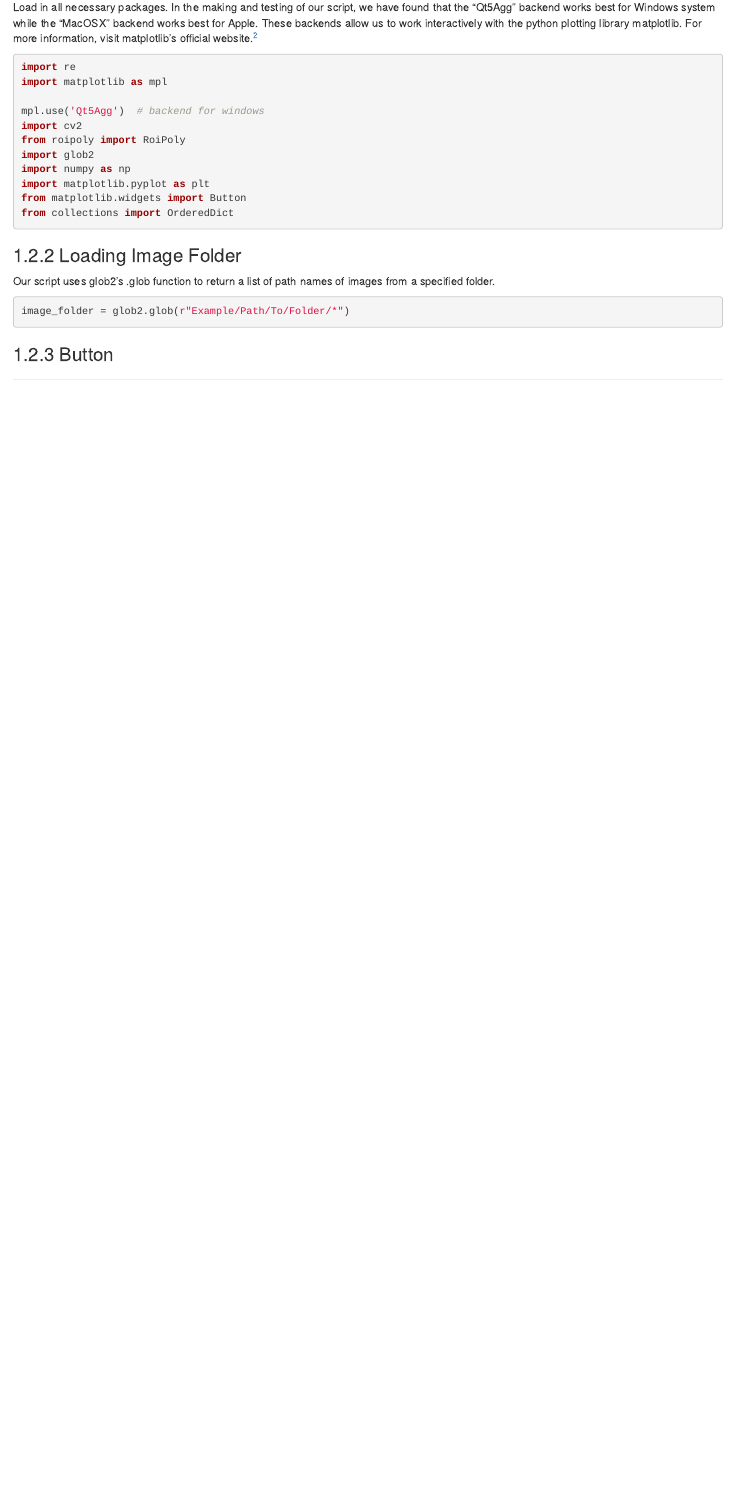
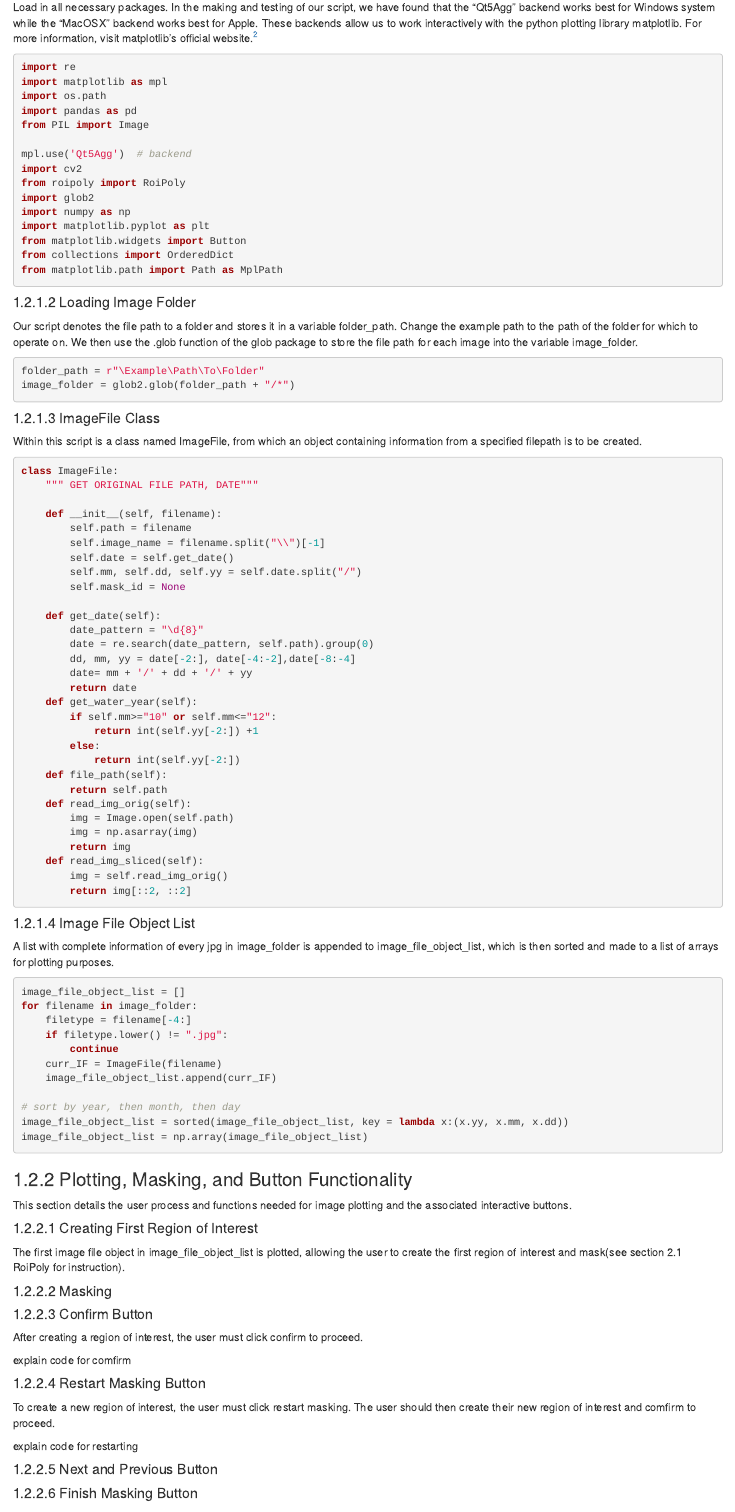
Before and after one commit to bini-a/hbwater_cameratrap_pheno, an R Markdown document (bookdown/02-roi.Rmd): the page in a window 1100 px wide, from 390 px down before the commit and from 450 px down after it, so that both start at the same text. Rendered offline with R 4.5, knitr and Pandoc, with nearby package versions; drawn as R Markdown's standard HTML page in place of the format the file asks for.

Commit message:
updating chapter 02 roi

````diff
--- a/bookdown/02-roi.Rmd
+++ b/bookdown/02-roi.Rmd
@@ -15,8 +18,11 @@ Load in all necessary packages. In the making and testing of our script, we have
 ```{python load-python-packages, eval = FALSE}
 import re
 import matplotlib as mpl
+import os.path
+import pandas as pd
+from PIL import Image
 
-mpl.use('Qt5Agg')  # backend for windows
+mpl.use('Qt5Agg')  # backend
 import cv2
 from roipoly import RoiPoly
 import glob2
@@ -24,15 +30,106 @@ import numpy as np
 import matplotlib.pyplot as plt
 from matplotlib.widgets import Button
 from collections import OrderedDict
+from matplotlib.path import Path as MplPath
 ```
 
-### Loading Image Folder
-Our script uses glob2's .glob function to return a list of path names of images from a specified folder.
+#### Loading Image Folder
+Our script denotes the file path to a folder and stores it in a variable folder_path. Change the example path to the path of the folder for which to operate on. We then use the .glob function of the glob package to store the file path for each image into the variable image_folder.
 ```{python load-image-folder, eval = FALSE}
-image_folder = glob2.glob(r"Example/Path/To/Folder/*")
+folder_path = r"\Example\Path\To\Folder"
+image_folder = glob2.glob(folder_path + "/*")
 ```
 
-### Button
+#### ImageFile Class
+Within this script is a class named ImageFile, from which an object containing information from a specified filepath is to be created.
+```{python image_file_lass, eval = FALSE}
+class ImageFile:
+    """ GET ORIGINAL FILE PATH, DATE"""
+
+    def __init__(self, filename):
+        self.path = filename
+        self.image_name = filename.split("\\")[-1]
+        self.date = self.get_date()
+        self.mm, self.dd, self.yy = self.date.split("/")
+        self.mask_id = None
+
+    def get_date(self):
+        date_pattern = "\d{8}"
+        date = re.search(date_pattern, self.path).group(0)
+        dd, mm, yy = date[-2:], date[-4:-2],date[-8:-4]
+        date= mm + '/' + dd + '/' + yy
+        return date
+    def get_water_year(self):
+        if self.mm>="10" or self.mm<="12":
+            return int(self.yy[-2:]) +1
+        else:
+            return int(self.yy[-2:])
+    def file_path(self):
+        return self.path
+    def read_img_orig(self):
+        img = Image.open(self.path)
+        img = np.asarray(img)
+        return img
+    def read_img_sliced(self):
+        img = self.read_img_orig()
+        return img[::2, ::2]
+
+```
+
+#### Image File Object List
+A list with complete information of every jpg in image_folder is appended to image_file_object_list, which is then sorted and made to a list of arrays for plotting purposes.
+```{python sort-image-folder, eval = FALSE}
+image_file_object_list = []
+for filename in image_folder:
+    filetype = filename[-4:]
+    if filetype.lower() != ".jpg":
+        continue
+    curr_IF = ImageFile(filename)
+    image_file_object_list.append(curr_IF)
+
+# sort by year, then month, then day
+image_file_object_list = sorted(image_file_object_list, key = lambda x:(x.yy, x.mm, x.dd))
+image_file_object_list = np.array(image_file_object_list)
+```
+
+### Plotting, Masking, and Button Functionality
+This section details the user process and functions needed for image plotting and the associated interactive buttons.
+
+#### Creating First Region of Interest
+The first image file object in image_file_object_list is plotted, allowing the user to create the first region of interest and mask(see section 2.1 RoiPoly for instruction).
+```{r image, echo = FALSE}
+#knitr::include_graphics("path to screenshot") #screenshot mid creation of first roi
+```
+
+#### Masking
+
+#### Confirm Button
+After creating a region of interest, the user must click confirm to proceed.
+```{r image, echo = FALSE}
+#knitr::include_graphics("path to screenshot") #screenshot confirm button popping up
+```
+
+explain code for comfirm
+```{python comfirm-button, eval = FALSE}
+
+```
+#### Restart Masking Button
+To create a new region of interest, the user must click restart masking. The user should then create their new region of interest and comfirm to proceed.
+
+```{r image, echo = FALSE}
+#knitr::include_graphics("path to screenshot") #screenshot confirm button popping up
+```
+
+explain code for restarting
+```{python restart-masking-button, eval = FALSE}
+
+```
+#### Next and Previous Button
+
+
+#### Finish Masking Button
+
+
 [^1]: Our version of RoiPoly is derived from jdoepfert's roipoly.py, whose module can be found on at "https://github.com/jdoepfert/roipoly.py"
 
 [^2]: Information of matplotlib backends can be found at https://matplotlib.org/stable/users/explain/backends.html
````
Also changed, not shown: bookdown/02-roi.Rmd (7 more changed lines).
